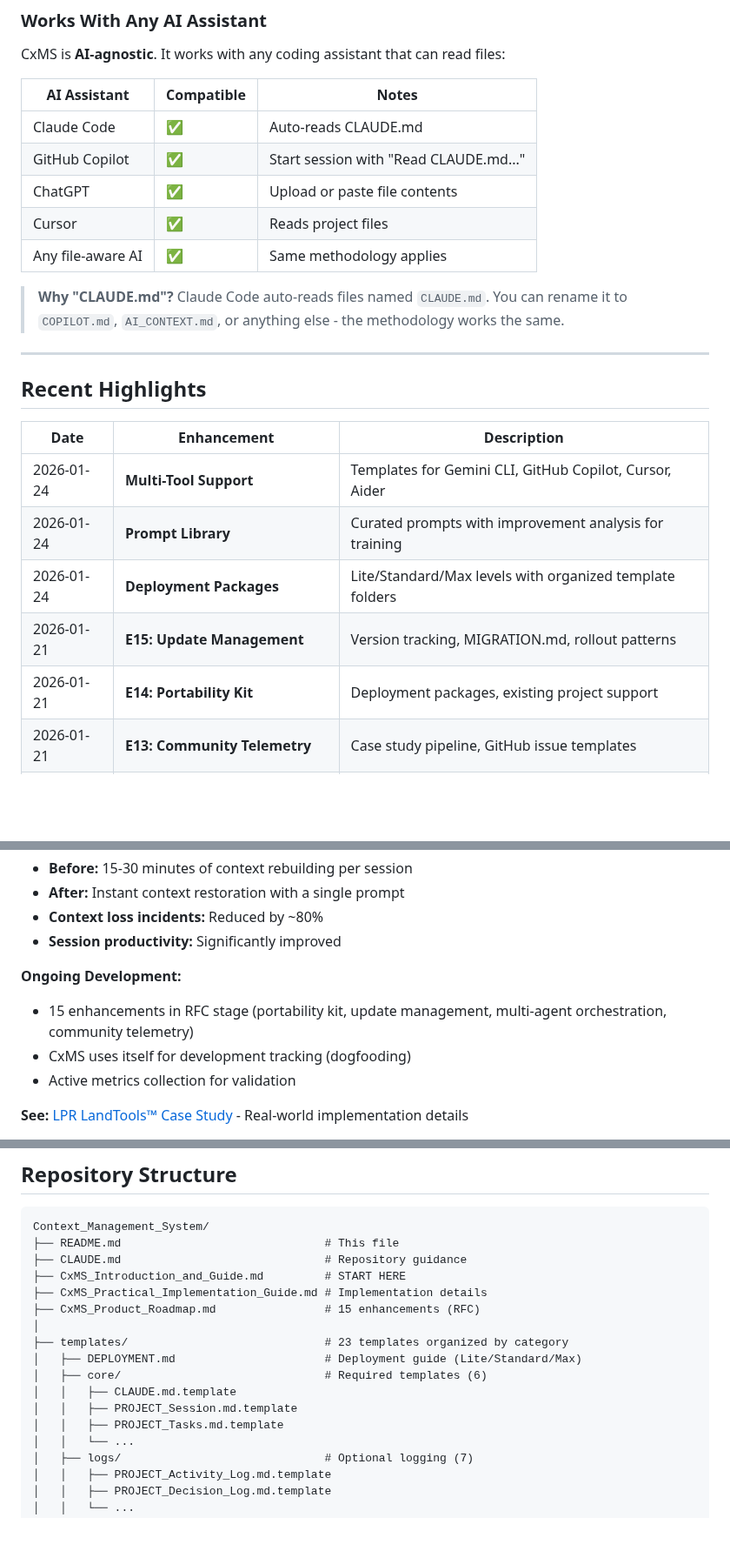
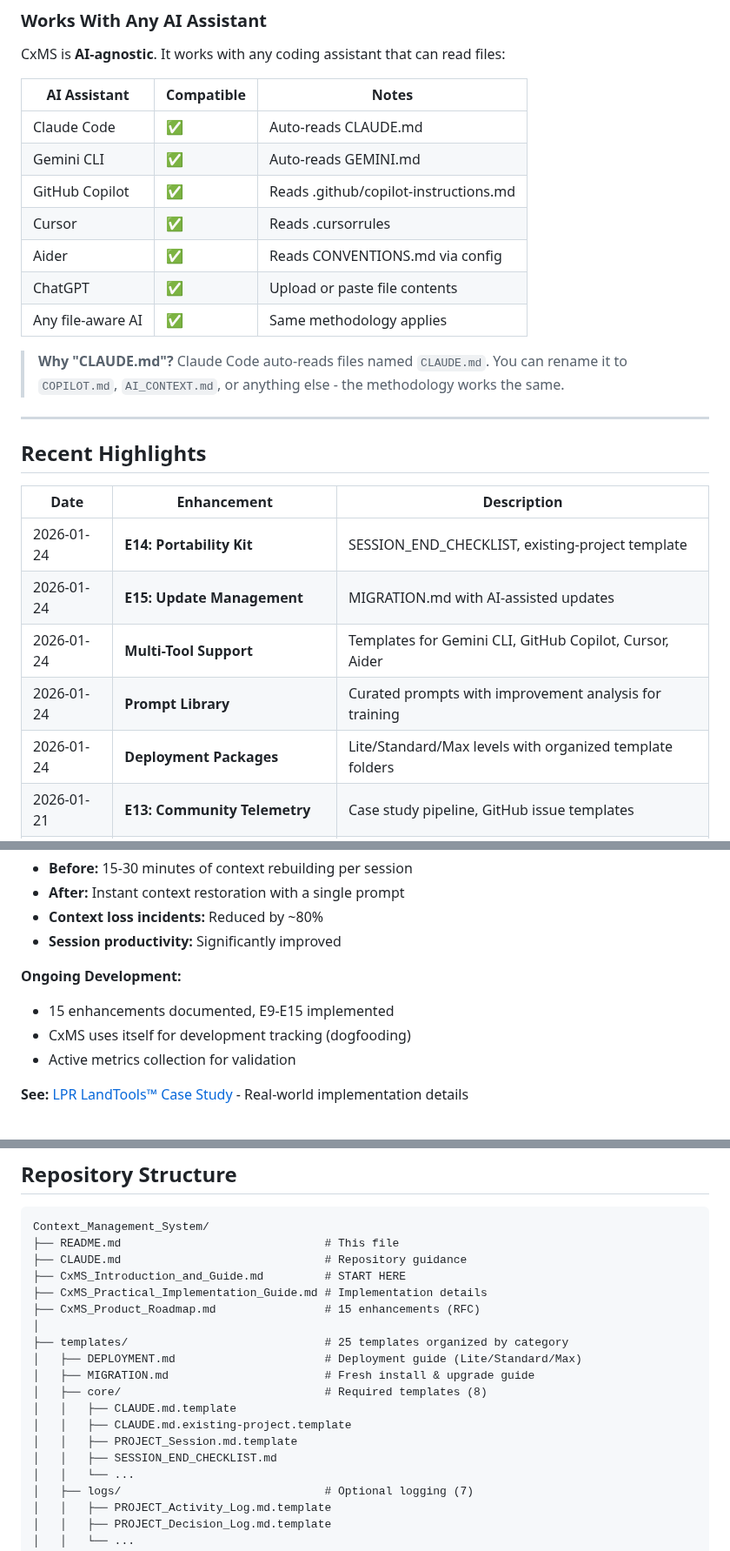
Before and after one commit to RobSB2/CxMS, a Markdown page: README.md, 3 parts joined by grey strips. Shown at 87% size. Rendered like a GitHub page; blank space fills up the shorter version.

Commit message:
Update README with current state
- AI Assistant table: Added Gemini CLI, Aider; updated config file notes
- Recent Highlights: E14/E15 now show as implemented with details
- Ongoing Development: "E9-E15 implemented" (was "in RFC stage")
- Repository Structure: 25 templates (was 23), core 8 (was 6)
- Added MIGRATION.md and new templates to structure

Co-Authored-By: Claude Opus 4.5 <noreply@anthropic.com>

```diff
--- a/README.md
+++ b/README.md
@@ -43,9 +43,11 @@ CxMS is **AI-agnostic**. It works with any coding assistant that can read files:
 | AI Assistant | Compatible | Notes |
 |--------------|------------|-------|
 | Claude Code | ✅ | Auto-reads CLAUDE.md |
-| GitHub Copilot | ✅ | Start session with "Read CLAUDE.md..." |
+| Gemini CLI | ✅ | Auto-reads GEMINI.md |
+| GitHub Copilot | ✅ | Reads .github/copilot-instructions.md |
+| Cursor | ✅ | Reads .cursorrules |
+| Aider | ✅ | Reads CONVENTIONS.md via config |
 | ChatGPT | ✅ | Upload or paste file contents |
-| Cursor | ✅ | Reads project files |
 | Any file-aware AI | ✅ | Same methodology applies |
 
 > **Why "CLAUDE.md"?** Claude Code auto-reads files named `CLAUDE.md`. You can rename it to `COPILOT.md`, `AI_CONTEXT.md`, or anything else - the methodology works the same.
@@ -56,11 +58,11 @@ CxMS is **AI-agnostic**. It works with any coding assistant that can read files:
 
 | Date | Enhancement | Description |
 |------|-------------|-------------|
+| 2026-01-24 | **E14: Portability Kit** | SESSION_END_CHECKLIST, existing-project template |
+| 2026-01-24 | **E15: Update Management** | MIGRATION.md with AI-assisted updates |
 | 2026-01-24 | **Multi-Tool Support** | Templates for Gemini CLI, GitHub Copilot, Cursor, Aider |
 | 2026-01-24 | **Prompt Library** | Curated prompts with improvement analysis for training |
 | 2026-01-24 | **Deployment Packages** | Lite/Standard/Max levels with organized template folders |
-| 2026-01-21 | **E15: Update Management** | Version tracking, MIGRATION.md, rollout patterns |
-| 2026-01-21 | **E14: Portability Kit** | Deployment packages, existing project support |
 | 2026-01-21 | **E13: Community Telemetry** | Case study pipeline, GitHub issue templates |
 | 2026-01-21 | **E12: Multi-Agent Orchestration** | Agent registry, coordination patterns |
 | 2026-01-20 | **E9-E11: Metrics & Maintenance** | Performance monitoring, health checks, log aging |
@@ -242,7 +244,7 @@ CxMS was developed and validated through real production use:
 - **Session productivity:** Significantly improved
 
 **Ongoing Development:**
-- 15 enhancements in RFC stage (portability kit, update management, multi-agent orchestration, community telemetry)
+- 15 enhancements documented, E9-E15 implemented
 - CxMS uses itself for development tracking (dogfooding)
 - Active metrics collection for validation
 
@@ -260,12 +262,14 @@ Context_Management_System/
 ├── CxMS_Practical_Implementation_Guide.md # Implementation details
 ├── CxMS_Product_Roadmap.md                # 15 enhancements (RFC)
 │
-├── templates/                             # 23 templates organized by category
+├── templates/                             # 25 templates organized by category
 │   ├── DEPLOYMENT.md                      # Deployment guide (Lite/Standard/Max)
-│   ├── core/                              # Required templates (6)
+│   ├── MIGRATION.md                       # Fresh install & upgrade guide
+│   ├── core/                              # Required templates (8)
 │   │   ├── CLAUDE.md.template
+│   │   ├── CLAUDE.md.existing-project.template
 │   │   ├── PROJECT_Session.md.template
-│   │   ├── PROJECT_Tasks.md.template
+│   │   ├── SESSION_END_CHECKLIST.md
 │   │   └── ...
 │   ├── logs/                              # Optional logging (7)
 │   │   ├── PROJECT_Activity_Log.md.template
```
